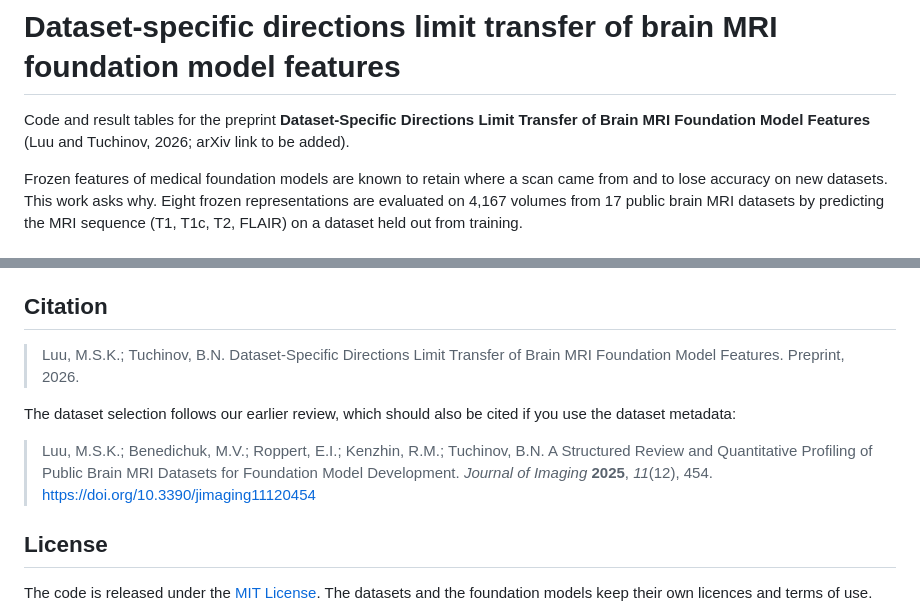
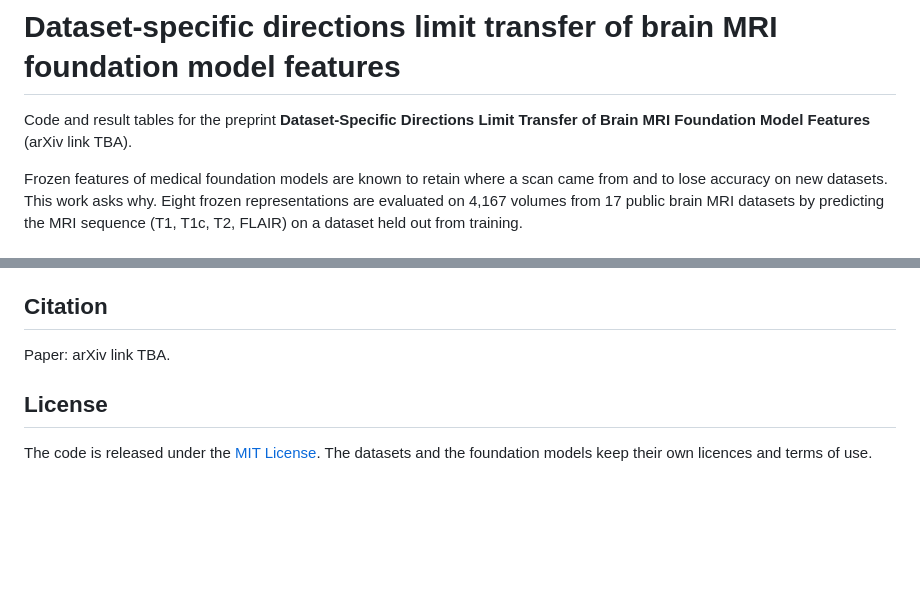
Before and after one commit to BrainFM/brainfm-profiler, a Markdown page: representation_utility/README.md, 2 parts joined by grey strips. Drawn GitHub-style; blank space fills up the shorter version.

Commit message:
representation_utility: README cites only the preprint (arXiv link TBA)

```diff
--- a/representation_utility/README.md
+++ b/representation_utility/README.md
@@ -1,6 +1,6 @@
 # Dataset-specific directions limit transfer of brain MRI foundation model features
 
-Code and result tables for the preprint **Dataset-Specific Directions Limit Transfer of Brain MRI Foundation Model Features** (Luu and Tuchinov, 2026; arXiv link to be added).
+Code and result tables for the preprint **Dataset-Specific Directions Limit Transfer of Brain MRI Foundation Model Features** (arXiv link TBA).
 
 Frozen features of medical foundation models are known to retain where a scan came from and to lose accuracy on new datasets. This work asks why. Eight frozen representations are evaluated on 4,167 volumes from 17 public brain MRI datasets by predicting the MRI sequence (T1, T1c, T2, FLAIR) on a dataset held out from training.
 
@@ -97,14 +97,7 @@ The committed tables are the ones behind the reported numbers. Figures are writt
 
 ## Citation
 
-> Luu, M.S.K.; Tuchinov, B.N.
-> Dataset-Specific Directions Limit Transfer of Brain MRI Foundation Model Features. Preprint, 2026.
-
-The dataset selection follows our earlier review, which should also be cited if you use the dataset metadata:
-
-> Luu, M.S.K.; Benedichuk, M.V.; Roppert, E.I.; Kenzhin, R.M.; Tuchinov, B.N.
-> A Structured Review and Quantitative Profiling of Public Brain MRI Datasets for Foundation Model Development.
-> *Journal of Imaging* **2025**, *11*(12), 454. https://doi.org/10.3390/jimaging11120454
+Paper: arXiv link TBA.
 
 ## License
 
```
